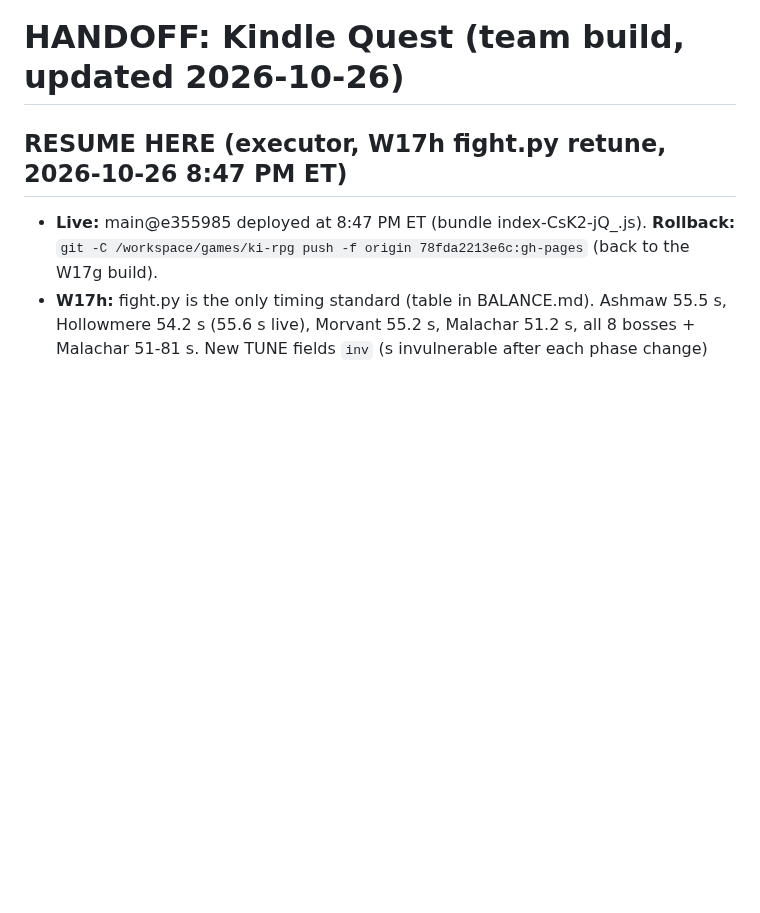
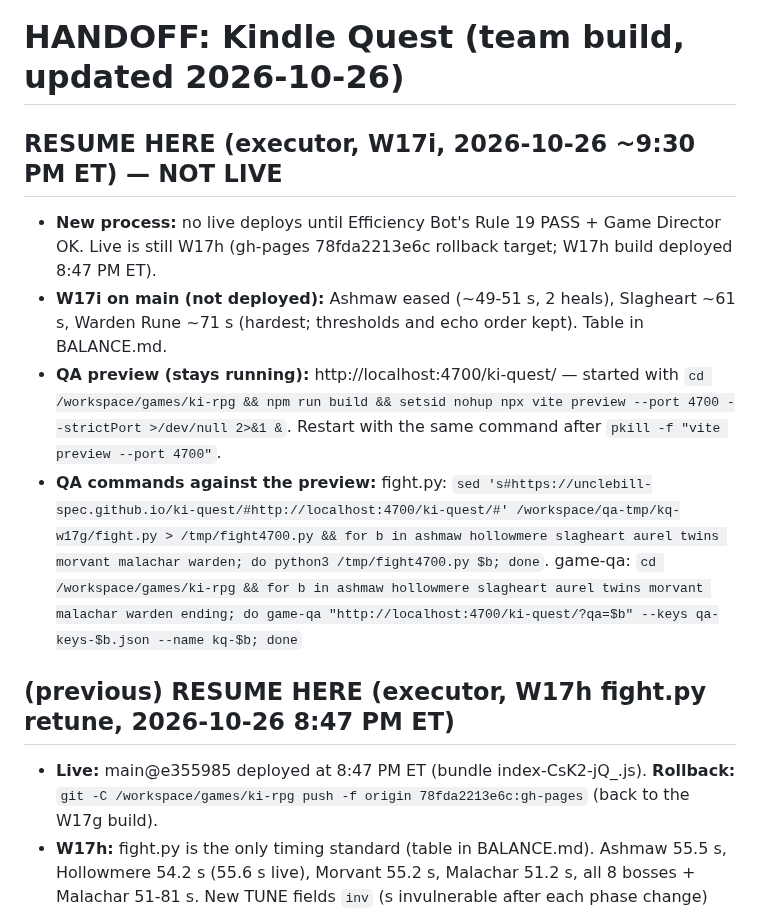
Before and after one commit to unclebill-spec/ki-quest, a Markdown page: HANDOFF.md, the part around the change. GitHub-like rendering; blank space fills up the shorter version.

Commit message:
HANDOFF/CHANGELOG: W17i (not live), QA preview on :4700

```diff
--- a/HANDOFF.md
+++ b/HANDOFF.md
@@ -1,5 +1,10 @@
 # HANDOFF: Kindle Quest (team build, updated 2026-10-26)
-## RESUME HERE (executor, W17h fight.py retune, 2026-10-26 8:47 PM ET)
+## RESUME HERE (executor, W17i, 2026-10-26 ~9:30 PM ET) — NOT LIVE
+- **New process:** no live deploys until Efficiency Bot's Rule 19 PASS + Game Director OK. Live is still W17h (gh-pages 78fda2213e6c rollback target; W17h build deployed 8:47 PM ET).
+- **W17i on main (not deployed):** Ashmaw eased (~49-51 s, 2 heals), Slagheart ~61 s, Warden Rune ~71 s (hardest; thresholds and echo order kept). Table in BALANCE.md.
+- **QA preview (stays running):** http://localhost:4700/ki-quest/ — started with `cd /workspace/games/ki-rpg && npm run build && setsid nohup npx vite preview --port 4700 --strictPort >/dev/null 2>&1 &`. Restart with the same command after `pkill -f "vite preview --port 4700"`.
+- **QA commands against the preview:** fight.py: `sed 's#https://unclebill-spec.github.io/ki-quest/#http://localhost:4700/ki-quest/#' /workspace/qa-tmp/kq-w17g/fight.py > /tmp/fight4700.py && for b in ashmaw hollowmere slagheart aurel twins morvant malachar warden; do python3 /tmp/fight4700.py $b; done`. game-qa: `cd /workspace/games/ki-rpg && for b in ashmaw hollowmere slagheart aurel twins morvant malachar warden ending; do game-qa "http://localhost:4700/ki-quest/?qa=$b" --keys qa-keys-$b.json --name kq-$b; done`
+## (previous) RESUME HERE (executor, W17h fight.py retune, 2026-10-26 8:47 PM ET)
 - **Live:** main@e355985 deployed at 8:47 PM ET (bundle index-CsK2-jQ_.js). **Rollback:** `git -C /workspace/games/ki-rpg push -f origin 78fda2213e6c:gh-pages` (back to the W17g build).
 - **W17h:** fight.py is the only timing standard (table in BALANCE.md). Ashmaw 55.5 s, Hollowmere 54.2 s (55.6 s live), Morvant 55.2 s, Malachar 51.2 s, all 8 bosses + Malachar 51-81 s. New TUNE fields `inv` (s invulnerable after each phase change) and `dIn` (damage-taken scale). Warden Rune untouched.
 - Malachar warp gear is w5/a5/c5/h6/f6 (no w6/c6). Credits skip opens 8 s in. qa-keys-ending.json = 8 Enters at 2.5 s (all before credits) then 75 s idle; credits play to the end.
```
Also changed, not shown: CHANGELOG.md (+3 -0 lines).
